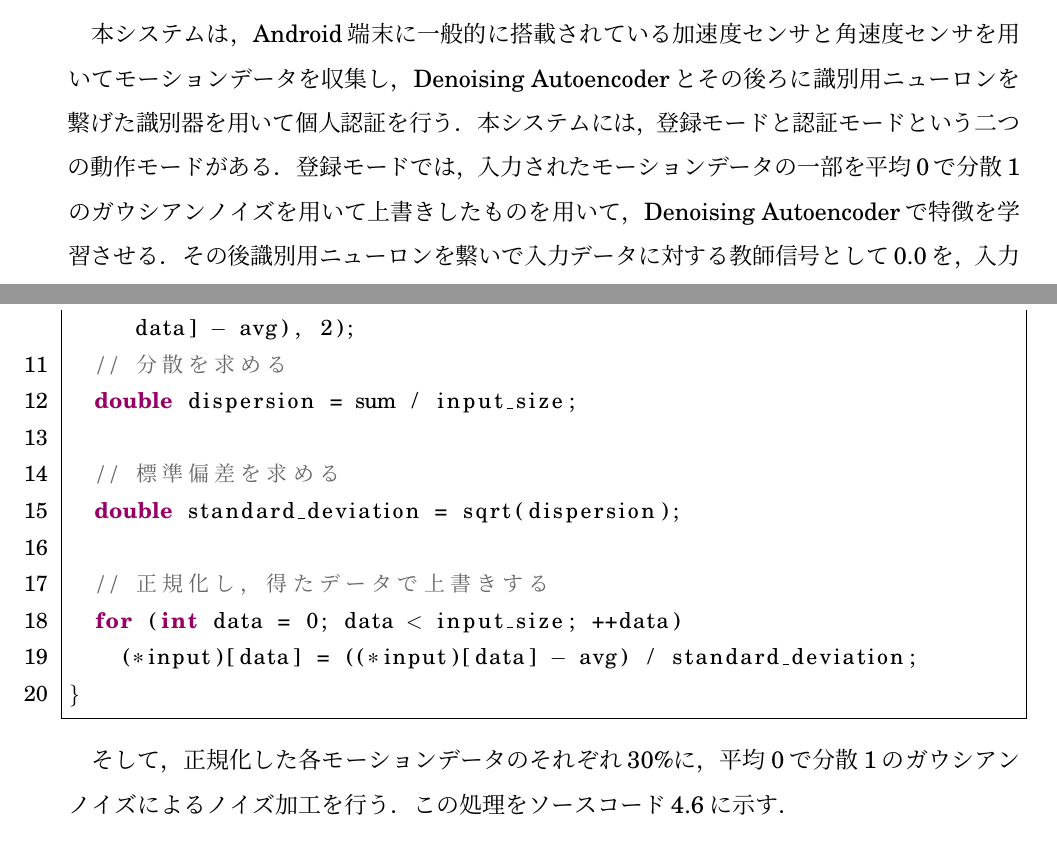
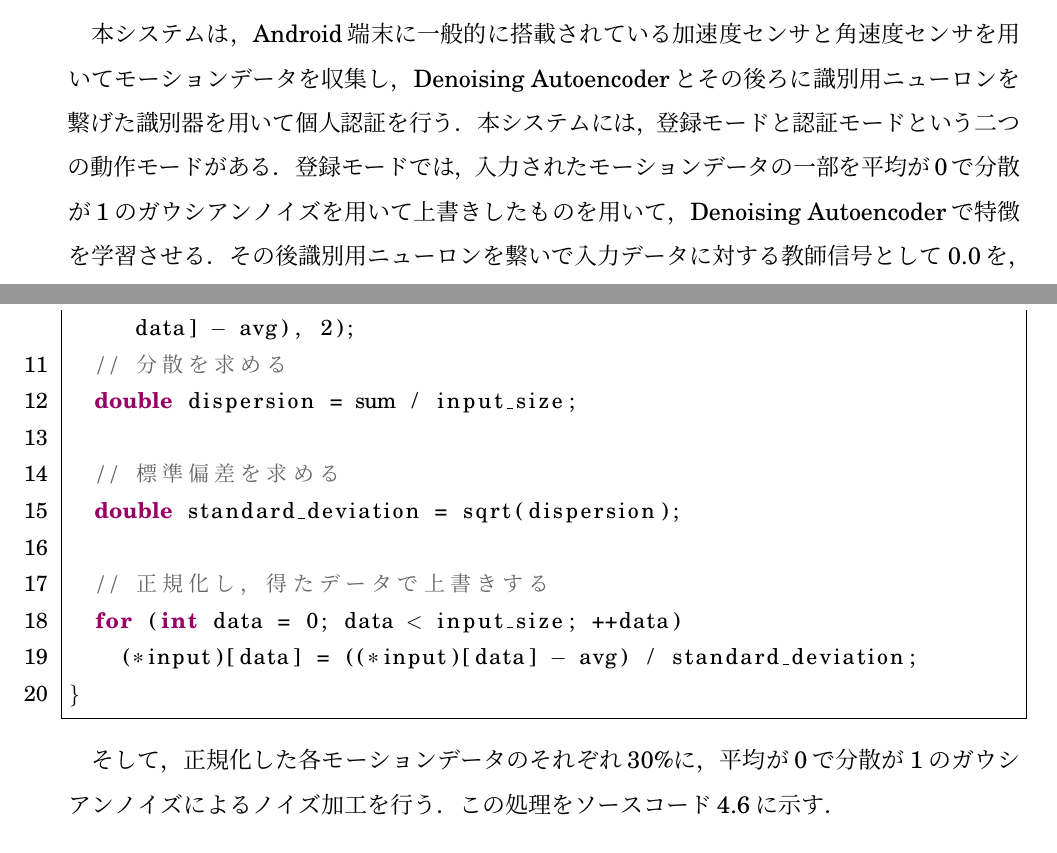
Before and after one commit to arkenous/master-thesis, a LaTeX thesis (thesis/thesis.tex, which reads thesis/4_System.tex): two parts of pages 18 and 28 of 35, joined at a grey line, cut so that both start at the same text. Compiled offline with pLaTeX and dvipdfmx.

Commit message:
Modify System of thesis

```diff
--- a/thesis/4_System.tex
+++ b/thesis/4_System.tex
@@ -4,7 +4,7 @@
 \section{システムの概要}
 本システムは，Android端末に一般的に搭載されている加速度センサと角速度センサを用いてモーションデータを収集し，Denoising Autoencoderとその後ろに識別用ニューロンを繋げた識別器を用いて個人認証を行う．
 本システムには，登録モードと認証モードという二つの動作モードがある．
-登録モードでは，入力されたモーションデータの一部を平均0で分散1のガウシアンノイズを用いて上書きしたものを用いて，Denoising Autoencoderで特徴を学習させる．
+登録モードでは，入力されたモーションデータの一部を平均が0で分散が1のガウシアンノイズを用いて上書きしたものを用いて，Denoising Autoencoderで特徴を学習させる．
 その後識別用ニューロンを繋いで入力データに対する教師信号として0.0を，入力データと同じ値域・次元数で生成した乱数でデータの一部を上書きしたダミーデータに対する教師信号として1.0を与えて識別器の学習を行う．
 認証モードでは，入力されたモーションデータを学習済みの識別器に入力し，得られた出力を用いて個人認証を行う．
 
@@ -183,7 +183,7 @@ Android端末上で動作するプログラム（以下，クライアント）
 
 \lstinputlisting[caption=モーションデータの正規化処理, label=source-normalize, style=MyCpp]{Code/normalize.cpp}
 
-そして，正規化した各モーションデータのそれぞれ30\%に，平均0で分散1のガウシアンノイズによるノイズ加工を行う．
+そして，正規化した各モーションデータのそれぞれ30\%に，平均が0で分散が1のガウシアンノイズによるノイズ加工を行う．
 この処理をソースコード\ref{source-dA-noise}に示す．
 
 \lstinputlisting[caption=dA学習時のノイズ加工, label=source-dA-noise, style=MyCpp]{Code/dA-noise.cpp}
```
Also changed, not shown: thesis/4_System.tex (2 more changed lines).
